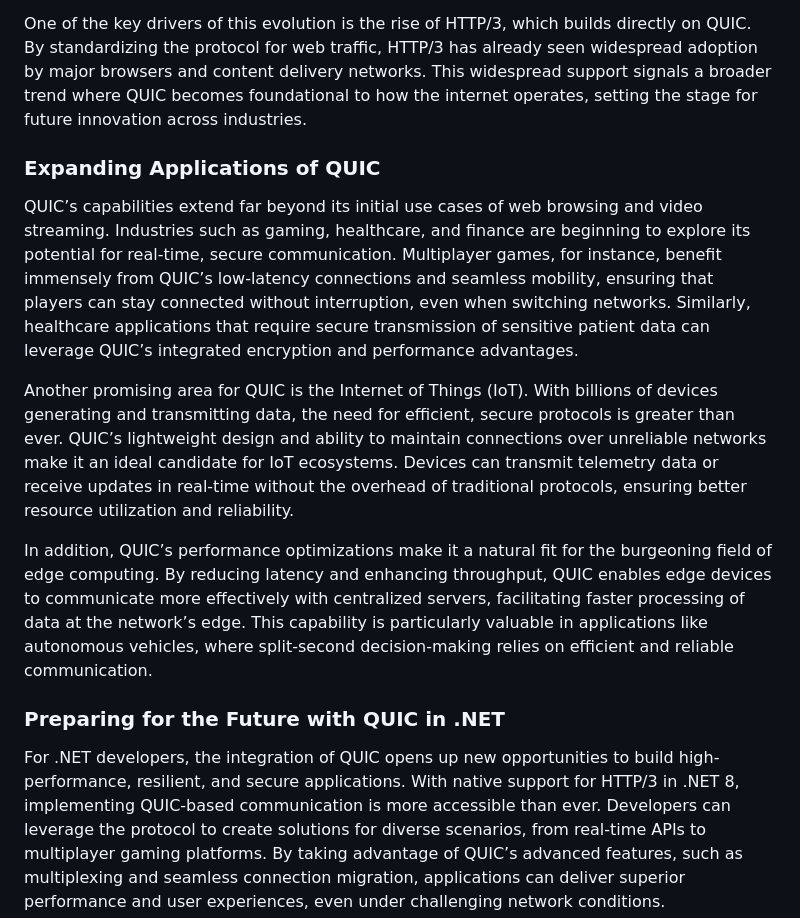
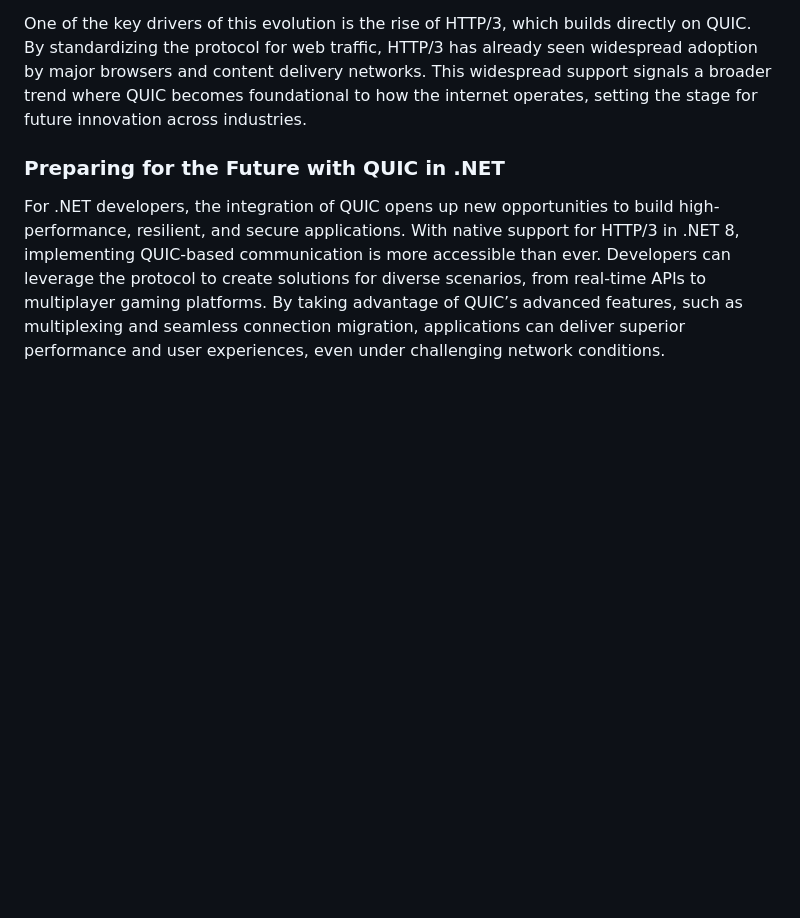
Before and after one commit to cwoodruff/book-network-programming-csharp, a Markdown page: Chapter17/chapter17.md, the part around the change printed below. GitHub-like rendering; blank space fills up the shorter version.

```diff
--- a/Chapter17/chapter17.md
+++ b/Chapter17/chapter17.md
@@ -447,14 +412,6 @@ The adoption of QUIC is also a response to the increasing complexity of the inte
 
 One of the key drivers of this evolution is the rise of HTTP/3, which builds directly on QUIC. By standardizing the protocol for web traffic, HTTP/3 has already seen widespread adoption by major browsers and content delivery networks. This widespread support signals a broader trend where QUIC becomes foundational to how the internet operates, setting the stage for future innovation across industries.
 
-### Expanding Applications of QUIC
-
-QUIC’s capabilities extend far beyond its initial use cases of web browsing and video streaming. Industries such as gaming, healthcare, and finance are beginning to explore its potential for real-time, secure communication. Multiplayer games, for instance, benefit immensely from QUIC’s low-latency connections and seamless mobility, ensuring that players can stay connected without interruption, even when switching networks. Similarly, healthcare applications that require secure transmission of sensitive patient data can leverage QUIC’s integrated encryption and performance advantages.
-
-Another promising area for QUIC is the Internet of Things (IoT). With billions of devices generating and transmitting data, the need for efficient, secure protocols is greater than ever. QUIC’s lightweight design and ability to maintain connections over unreliable networks make it an ideal candidate for IoT ecosystems. Devices can transmit telemetry data or receive updates in real-time without the overhead of traditional protocols, ensuring better resource utilization and reliability.
-
-In addition, QUIC’s performance optimizations make it a natural fit for the burgeoning field of edge computing. By reducing latency and enhancing throughput, QUIC enables edge devices to communicate more effectively with centralized servers, facilitating faster processing of data at the network’s edge. This capability is particularly valuable in applications like autonomous vehicles, where split-second decision-making relies on efficient and reliable communication.
-
 ### Preparing for the Future with QUIC in .NET
 
 For .NET developers, the integration of QUIC opens up new opportunities to build high-performance, resilient, and secure applications. With native support for HTTP/3 in .NET 8, implementing QUIC-based communication is more accessible than ever. Developers can leverage the protocol to create solutions for diverse scenarios, from real-time APIs to multiplayer gaming platforms. By taking advantage of QUIC’s advanced features, such as multiplexing and seamless connection migration, applications can deliver superior performance and user experiences, even under challenging network conditions.
```
Also changed, not shown: other parts of Chapter17/chapter17.md (+2 -37 lines).
